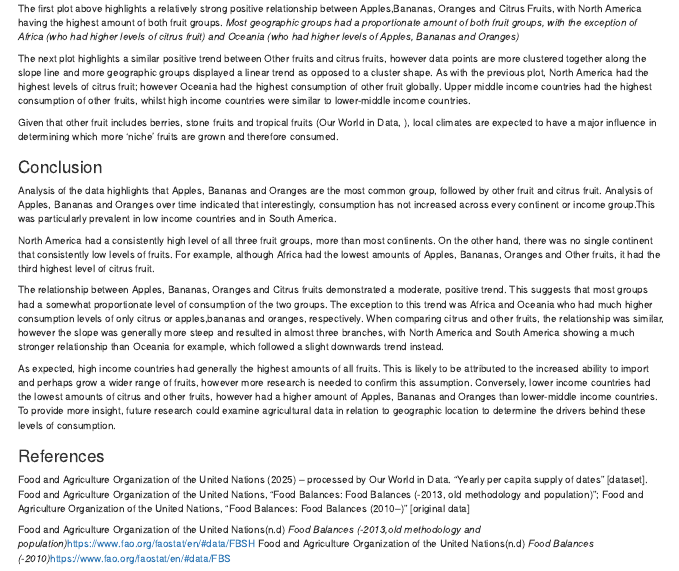
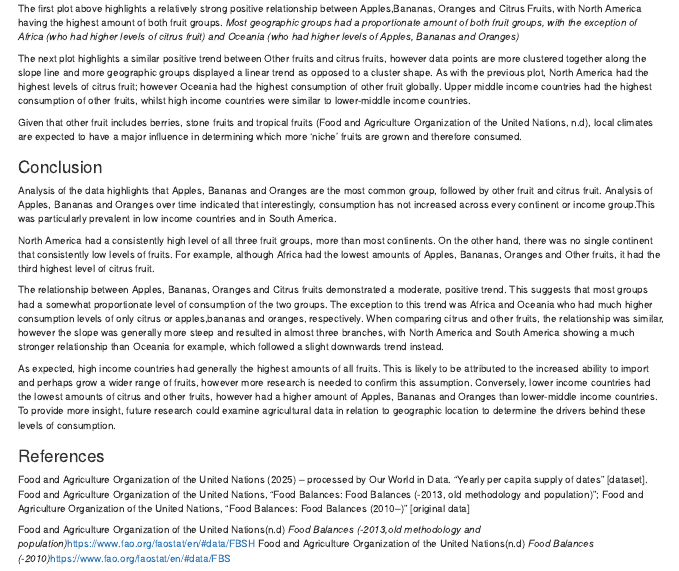
Before and after one commit to a54637855/ETO5133, an R Markdown document (eto5513.Rmd): the page in a window 1100 px wide, from 2910 px down. The pictures show the output file eto5513.html that the author committed with the source, opened offline.

Commit message:
Refining final project

```diff
--- a/eto5513.Rmd
+++ b/eto5513.Rmd
@@ -73,7 +73,7 @@ The first plot above highlights a relatively strong positive relationship betwee
 
 The next plot highlights a similar positive trend between Other fruits and citrus fruits, however data points are more clustered together along the slope line and more geographic groups displayed a linear trend as opposed to a cluster shape. As with the previous plot, North America had the highest levels of citrus fruit; however Oceania had the highest consumption of other fruit globally. Upper middle income countries had the highest consumption of other fruits, whilst high income countries were similar to lower-middle income countries.
 
-Given that other fruit includes berries, stone fruits and tropical fruits (Our World in Data, ), local climates are expected to have a major influence in determining which more 'niche' fruits are grown and therefore consumed.
+Given that other fruit includes berries, stone fruits and tropical fruits (Food and Agriculture Organization of the United Nations, n.d), local climates are expected to have a major influence in determining which more 'niche' fruits are grown and therefore consumed.
 
 ### Conclusion
 
```
Also changed, not shown: eto5513.html.
